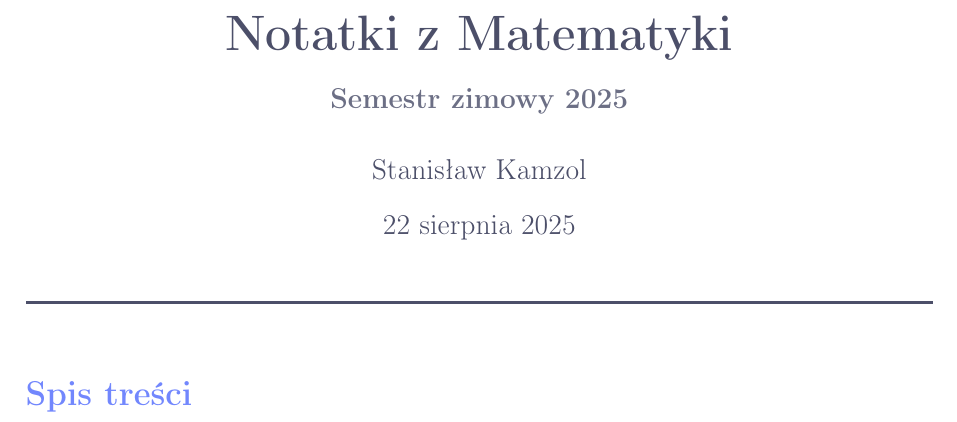
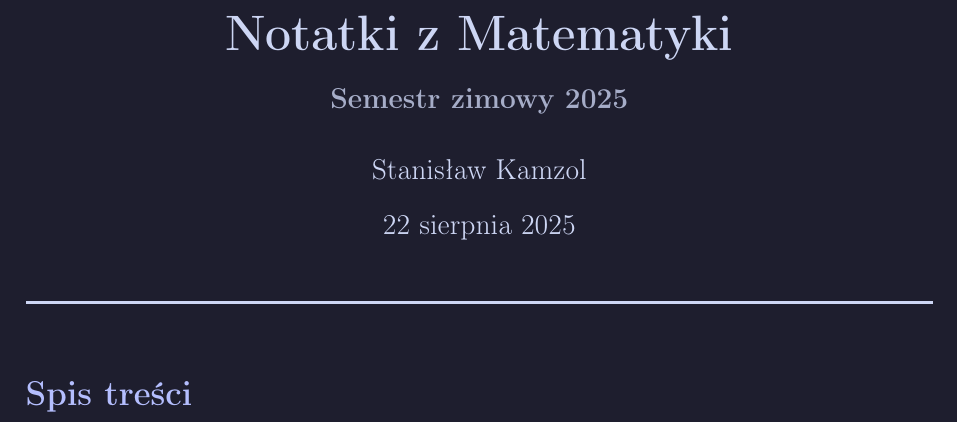
Before and after one commit to slimcio112/dotfiles, a LaTeX document (templates/main.tex, which reads templates/preamble.tex): part of page 1 of 2, cut so that both start at the same text. Compiled offline with pdfLaTeX.

Commit message:
add darkmode

```diff
--- a/templates/main.tex
+++ b/templates/main.tex
@@ -1,11 +1,11 @@
 \input{preamble.tex}
 
-\title{\Huge\bfseries Notatki z Matematyki\\[1ex]\large\color{ctpLatteSubtext} Semestr zimowy 2025}
+\title{\Huge\bfseries Notatki z Matematyki\\[1ex]\large\color{ctpSubtext} Semestr zimowy 2025}
 \author{\large Stanisław Kamzol}
 \date{\today}
 
 \begin{document}
-\color{ctpLatteText}
+\color{ctpText}
 
 \maketitle
 \hrule height 1.2pt
--- a/templates/preamble.tex
+++ b/templates/preamble.tex
@@ -11,25 +11,55 @@
 % --- PAKIETY MATEMATYCZNE ---
 \usepackage{amsmath, amssymb, amsthm, mathtools}
 
+% --- TRYB DARK/LIGHT ---
+\newif\ifdarkmode
+\darkmodetrue   % <-- odkomentuj, jeśli chcesz DARK MODE (Mocha)
+%\darkmodefalse    % <-- odkomentuj, jeśli chcesz LIGHT MODE (Latte)
+
 % --- KOLORY I HIPERŁĄCZA ---
 \usepackage{xcolor}
-\definecolor{ctpLatteBase}{HTML}{eff1f5}
-\definecolor{ctpLatteCrust}{HTML}{dce0e8}
-\definecolor{ctpLatteText}{HTML}{4c4f69}
-\definecolor{ctpLatteSubtext}{HTML}{6c6f85}
-\definecolor{ctpLatteMauve}{HTML}{8839ef}
-\definecolor{ctpLatteBlue}{HTML}{1e66f5}
-\definecolor{ctpLatteGreen}{HTML}{40a02b}
-\definecolor{ctpLatteRed}{HTML}{d20f39}
-\definecolor{ctpLattePeach}{HTML}{fe640b}
-\definecolor{ctpLatteLavender}{HTML}{7287fd}
+\usepackage{pagecolor}
+
+\ifdarkmode
+  % --- Catppuccin Mocha ---
+  \definecolor{ctpBase}{HTML}{1e1e2e}
+  \definecolor{ctpCrust}{HTML}{11111b}
+  \definecolor{ctpText}{HTML}{cdd6f4}
+  \definecolor{ctpSubtext}{HTML}{a6adc8}
+  \definecolor{ctpMauve}{HTML}{cba6f7}
+  \definecolor{ctpBlue}{HTML}{89b4fa}
+  \definecolor{ctpGreen}{HTML}{a6e3a1}
+  \definecolor{ctpRed}{HTML}{f38ba8}
+  \definecolor{ctpPeach}{HTML}{fab387}
+  \definecolor{ctpLavender}{HTML}{b4befe}
+\else
+  % --- Catppuccin Latte ---
+  \definecolor{ctpBase}{HTML}{eff1f5}
+  \definecolor{ctpCrust}{HTML}{dce0e8}
+  \definecolor{ctpText}{HTML}{4c4f69}
+  \definecolor{ctpSubtext}{HTML}{6c6f85}
+  \definecolor{ctpMauve}{HTML}{8839ef}
+  \definecolor{ctpBlue}{HTML}{1e66f5}
+  \definecolor{ctpGreen}{HTML}{40a02b}
+  \definecolor{ctpRed}{HTML}{d20f39}
+  \definecolor{ctpPeach}{HTML}{fe640b}
+  \definecolor{ctpLavender}{HTML}{7287fd}
+\fi
+
+\ifdarkmode
+  \pagecolor{ctpBase}
+  \color{ctpText}
+\else
+  \pagecolor{ctpBase}
+  \color{ctpText}
+\fi
 
 \usepackage{hyperref}
 \hypersetup{
     colorlinks=true,
-    linkcolor=ctpLatteBlue,
-    urlcolor=ctpLattePeach,
-    citecolor=ctpLatteGreen,
+    linkcolor=ctpBlue,
+    urlcolor=ctpPeach,
+    citecolor=ctpGreen,
     pdftitle={Notatki z Matematyki},
     pdfauthor={Stanisław Kamzol},
 }
@@ -39,14 +69,15 @@
 
 \newtcolorbox{Defi}{
     enhanced,
-    colback=ctpLatteBase,
-    colframe=ctpLatteMauve,
+    colback=ctpBase,
+    colframe=ctpMauve,
     coltitle=white,
+    coltext=ctpText,
     fonttitle=\bfseries,
     title=Definicja,
     boxed title style={
-        colback=ctpLatteMauve,
-        colframe=ctpLatteMauve,
+        colback=ctpMauve,
+        colframe=ctpMauve,
         coltext=white,
         boxrule=1pt,
         arc=4pt
@@ -59,14 +90,15 @@
 
 \newtcolorbox{Tw}{
     enhanced,
-    colback=ctpLatteBase,
-    colframe=ctpLatteBlue,
+    colback=ctpBase,
+    colframe=ctpBlue,
     coltitle=white,
+    coltext=ctpText,
     fonttitle=\bfseries,
     title=Twierdzenie,
     boxed title style={
-        colback=ctpLatteBlue,
-        colframe=ctpLatteBlue,
+        colback=ctpBlue,
+        colframe=ctpBlue,
         coltext=white,
         boxrule=1pt,
         arc=4pt
@@ -79,14 +111,15 @@
 
 \newtcolorbox{Prz}{
     enhanced,
-    colback=ctpLatteBase,
-    colframe=ctpLatteGreen,
+    colback=ctpBase,
+    colframe=ctpGreen,
     coltitle=white,
+    coltext=ctpText,
     fonttitle=\bfseries,
     title=Przykład,
     boxed title style={
-        colback=ctpLatteGreen,
-        colframe=ctpLatteGreen,
+        colback=ctpGreen,
+        colframe=ctpGreen,
         coltext=white,
         boxrule=1pt,
         arc=4pt
@@ -99,14 +132,15 @@
 
 \newtcolorbox{Uw}{
     enhanced,
-    colback=ctpLatteBase,
-    colframe=ctpLattePeach,
+    colback=ctpBase,
+    colframe=ctpPeach,
     coltitle=white,
+    coltext=ctpText,
     fonttitle=\bfseries,
     title=Uwaga,
     boxed title style={
-        colback=ctpLattePeach,
-        colframe=ctpLattePeach,
+        colback=ctpPeach,
+        colframe=ctpPeach,
         coltext=white,
         boxrule=1pt,
         arc=4pt
@@ -120,11 +154,11 @@
 % --- LEPSZE NAGŁÓWKI SEKCJI ---
 \usepackage{titlesec}
 \titleformat{\section}
-  {\normalfont\Large\bfseries\color{ctpLatteLavender}}
+  {\normalfont\Large\bfseries\color{ctpLavender}}
   {\thesection.}{1em}{}
 \titleformat{\subsection}
-  {\normalfont\large\bfseries\color{ctpLatteLavender}}
+  {\normalfont\large\bfseries\color{ctpLavender}}
   {\thesubsection.}{1em}{}
 
 % --- POZOSTAŁE ---
-\renewcommand{\qedsymbol}{\textcolor{ctpLatteText}{$\blacksquare$}}
+\renewcommand{\qedsymbol}{\textcolor{ctpText}{$\blacksquare$}}
```
